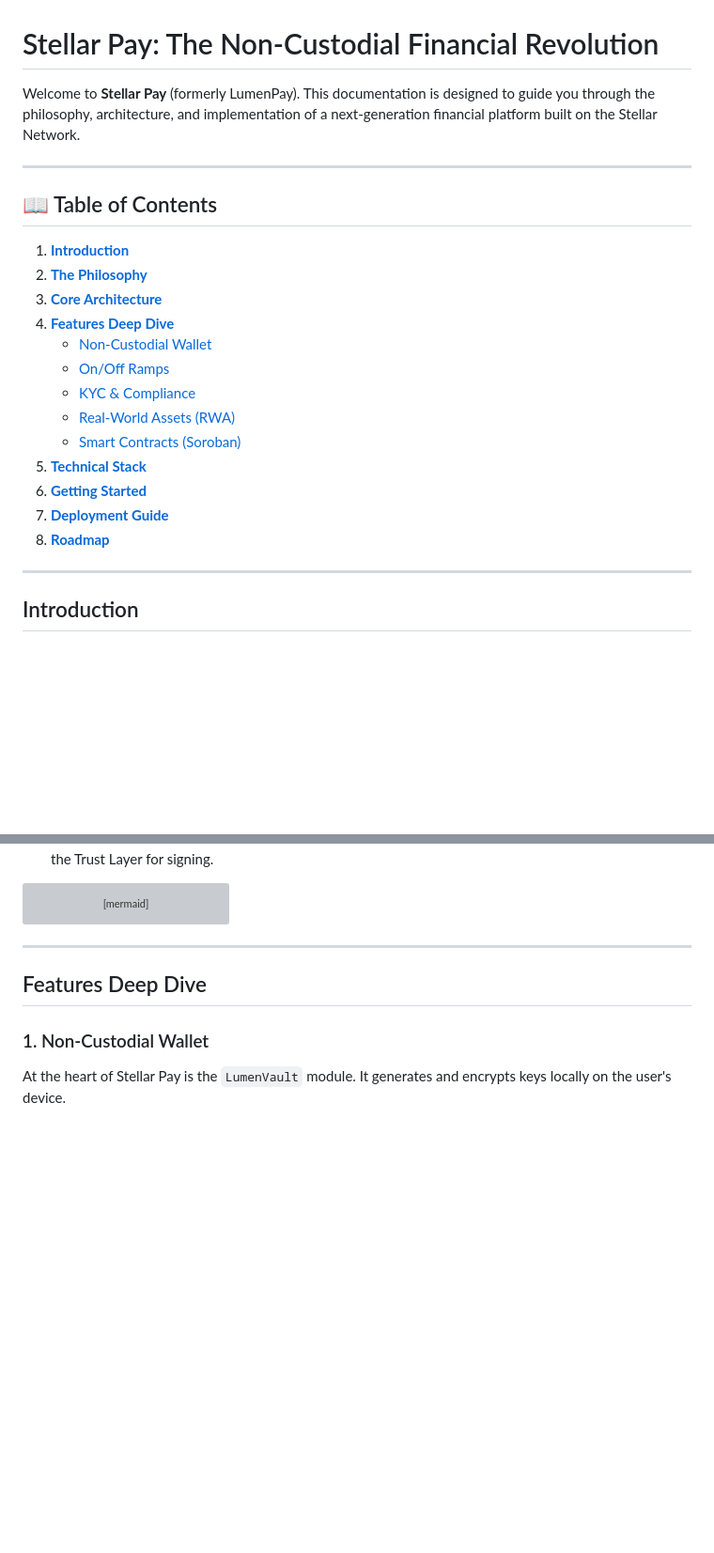
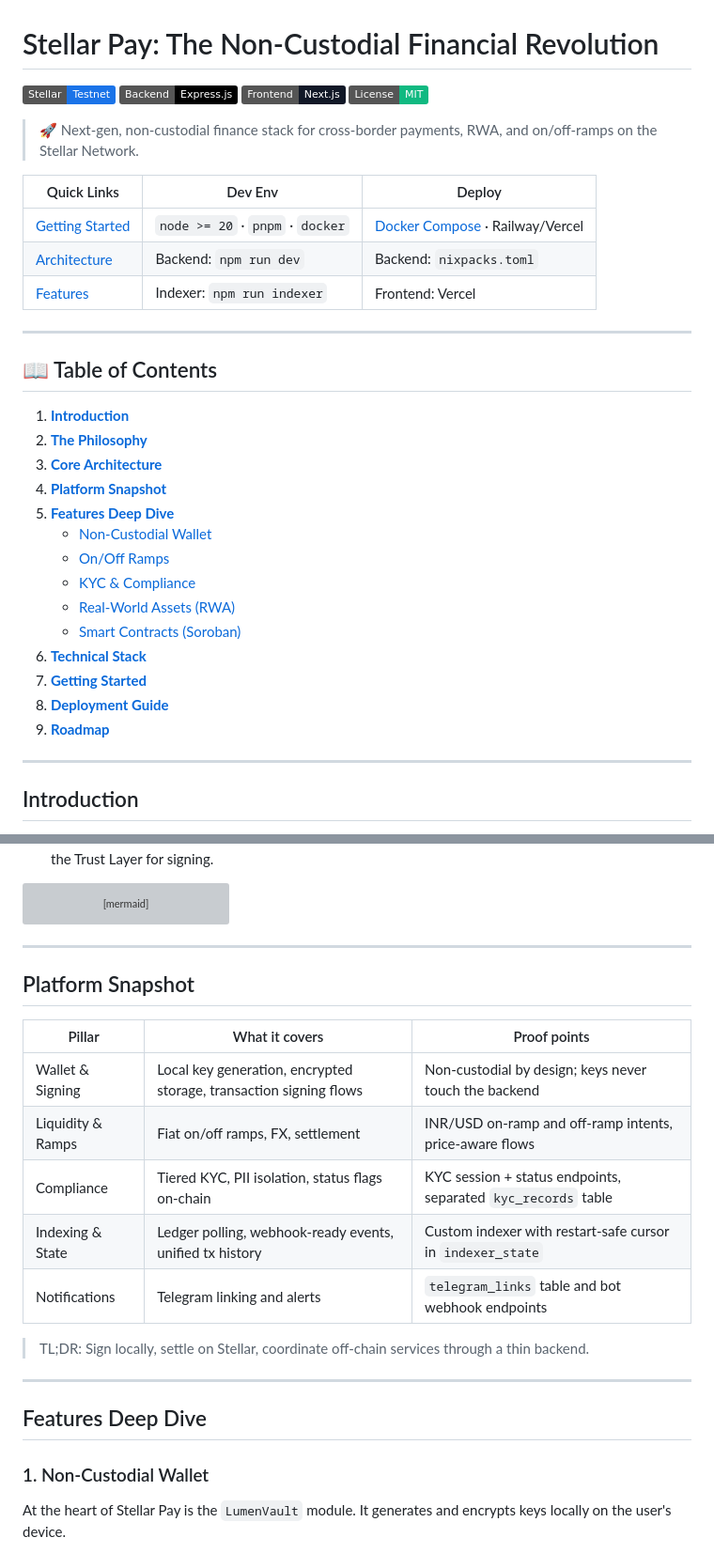
Before and after one commit to ROHIT8759/lumenPay, a Markdown page: README.md, 2 parts joined by grey strips. Shown at 94% size. Rendered like a GitHub page; badges without logos; blank space fills up the shorter version; grey boxes are pictures that could not be loaded.

Commit message:
docs: refresh visual readme

````diff
--- a/README.md
+++ b/README.md
@@ -1,24 +1,33 @@
 # Stellar Pay: The Non-Custodial Financial Revolution
 
-Welcome to **Stellar Pay** (formerly LumenPay). This documentation is designed to guide you through the philosophy, architecture, and implementation of a next-generation financial platform built on the Stellar Network.
+[![Stellar Network](https://img.shields.io/badge/Stellar-Testnet-1a73e8)](https://www.stellar.org/) [![Backend](https://img.shields.io/badge/Backend-Express.js-000000)](#technical-stack) [![Frontend](https://img.shields.io/badge/Frontend-Next.js-111827)](#technical-stack) [![License](https://img.shields.io/badge/License-MIT-10b981)](LICENSE)
+
+> 🚀 Next-gen, non-custodial finance stack for cross-border payments, RWA, and on/off-ramps on the Stellar Network.
+
+| Quick Links | Dev Env | Deploy |
+| --- | --- | --- |
+| [Getting Started](#getting-started) | `node >= 20` · `pnpm` · `docker` | [Docker Compose](#deployment-guide) · Railway/Vercel |
+| [Architecture](#core-architecture) | Backend: `npm run dev` | Backend: `nixpacks.toml` |
+| [Features](#features-deep-dive) | Indexer: `npm run indexer` | Frontend: Vercel |
 
 ---
 
 ## 📖 Table of Contents
 
-1.  [**Introduction**](#introduction)
-2.  [**The Philosophy**](#the-philosophy)
-3.  [**Core Architecture**](#core-architecture)
-4.  [**Features Deep Dive**](#features-deep-dive)
-    *   [Non-Custodial Wallet](#1-non-custodial-wallet)
-    *   [On/Off Ramps](#2-onoff-ramps)
-    *   [KYC & Compliance](#3-kyc--compliance)
-    *   [Real-World Assets (RWA)](#4-real-world-assets-rwa)
-    *   [Smart Contracts (Soroban)](#5-smart-contracts-soroban)
-5.  [**Technical Stack**](#technical-stack)
-6.  [**Getting Started**](#getting-started)
-7.  [**Deployment Guide**](#deployment-guide)
-8.  [**Roadmap**](#roadmap)
+1. [**Introduction**](#introduction)
+2. [**The Philosophy**](#the-philosophy)
+3. [**Core Architecture**](#core-architecture)
+4. [**Platform Snapshot**](#platform-snapshot)
+5. [**Features Deep Dive**](#features-deep-dive)
+   * [Non-Custodial Wallet](#1-non-custodial-wallet)
+   * [On/Off Ramps](#2-onoff-ramps)
+   * [KYC & Compliance](#3-kyc--compliance)
+   * [Real-World Assets (RWA)](#4-real-world-assets-rwa)
+   * [Smart Contracts (Soroban)](#5-smart-contracts-soroban)
+6. [**Technical Stack**](#technical-stack)
+7. [**Getting Started**](#getting-started)
+8. [**Deployment Guide**](#deployment-guide)
+9. [**Roadmap**](#roadmap)
 
 ---
 
@@ -57,6 +66,20 @@ graph TD
     Backend -->|Stores State| DB[(PostgreSQL)]
     Horizon -->|Consensus| StellarCore[Stellar Network]
 ```
+
+---
+
+## Platform Snapshot
+
+| Pillar | What it covers | Proof points |
+| --- | --- | --- |
+| Wallet & Signing | Local key generation, encrypted storage, transaction signing flows | Non-custodial by design; keys never touch the backend |
+| Liquidity & Ramps | Fiat on/off ramps, FX, settlement | INR/USD on-ramp and off-ramp intents, price-aware flows |
+| Compliance | Tiered KYC, PII isolation, status flags on-chain | KYC session + status endpoints, separated `kyc_records` table |
+| Indexing & State | Ledger polling, webhook-ready events, unified tx history | Custom indexer with restart-safe cursor in `indexer_state` |
+| Notifications | Telegram linking and alerts | `telegram_links` table and bot webhook endpoints |
+
+> TL;DR: Sign locally, settle on Stellar, coordinate off-chain services through a thin backend.
 
 ---
 
````
Also changed, not shown: other parts of README.md (+30 -0 lines).
